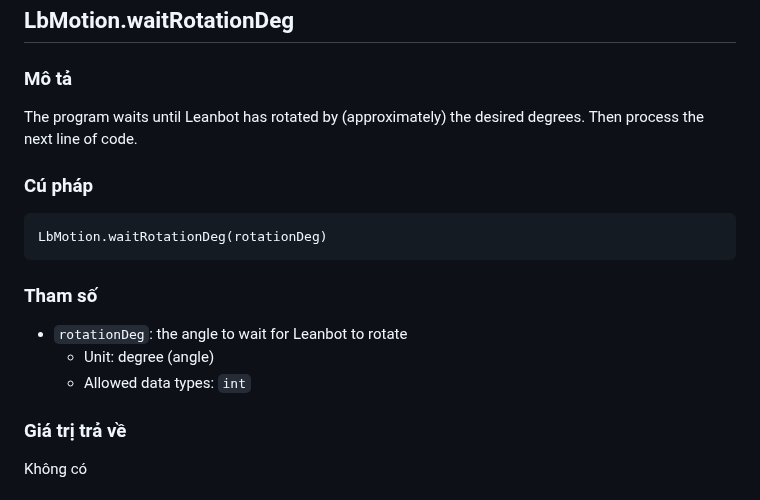
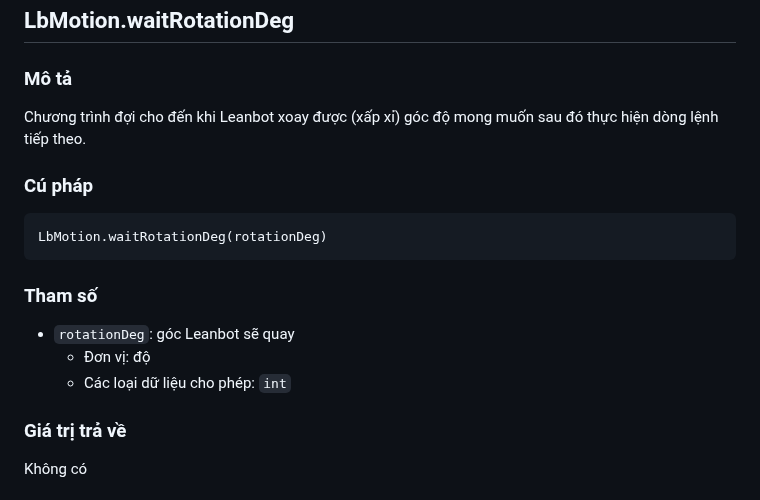
Before and after one commit to lesysang1322002/EC_Challenge_2024_Test, a Markdown page: APIReference/README.md, the part around the change. GitHub-like rendering.

````diff
--- a/APIReference/README.md
+++ b/APIReference/README.md
@@ -411,8 +411,8 @@ Cần phải thực nghiệm và điều chỉnh góc quay để tìm ra giá tr
 ## LbMotion.waitRotationDeg
 
 ### Mô tả
-The program waits until Leanbot has rotated by (approximately) the desired degrees.
-Then process the next line of code.
+
+Chương trình đợi cho đến khi Leanbot xoay được (xấp xỉ) góc độ mong muốn sau đó thực hiện dòng lệnh tiếp theo.
 
 ### Cú pháp
 ```
@@ -420,9 +420,9 @@ LbMotion.waitRotationDeg(rotationDeg)
 ```
 
 ### Tham số
-- `rotationDeg`: the angle to wait for Leanbot to rotate
-  - Unit: degree (angle)
-  - Allowed data types: `int`
+- `rotationDeg`: góc Leanbot sẽ quay
+  - Đơn vị: độ
+  - Các loại dữ liệu cho phép: `int`
 
 ### Giá trị trả về
 Không có
````
